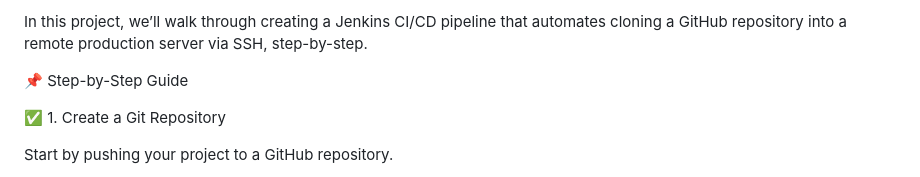
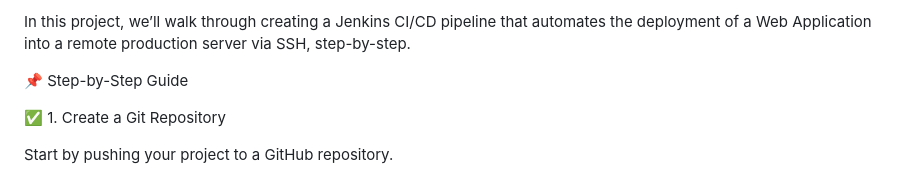
Before and after one commit to tuhinmiazy73/Task-Tracker-Project, a Markdown page: README.md, the part around the change. GitHub-like rendering.

```diff
--- a/README.md
+++ b/README.md
@@ -1,4 +1,4 @@
-In this project, we’ll walk through creating a Jenkins CI/CD pipeline that automates cloning a GitHub repository into a remote production server via SSH, step-by-step.
+In this project, we’ll walk through creating a Jenkins CI/CD pipeline that automates the deployment of a Web Application into a remote production server via SSH, step-by-step.
 
 📌 Step-by-Step Guide
 
```
